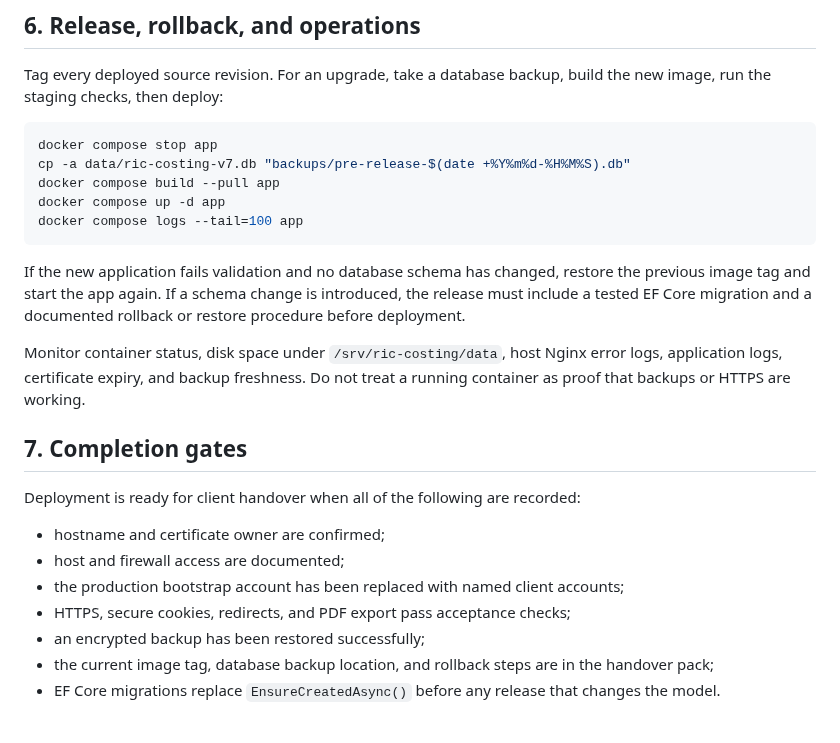
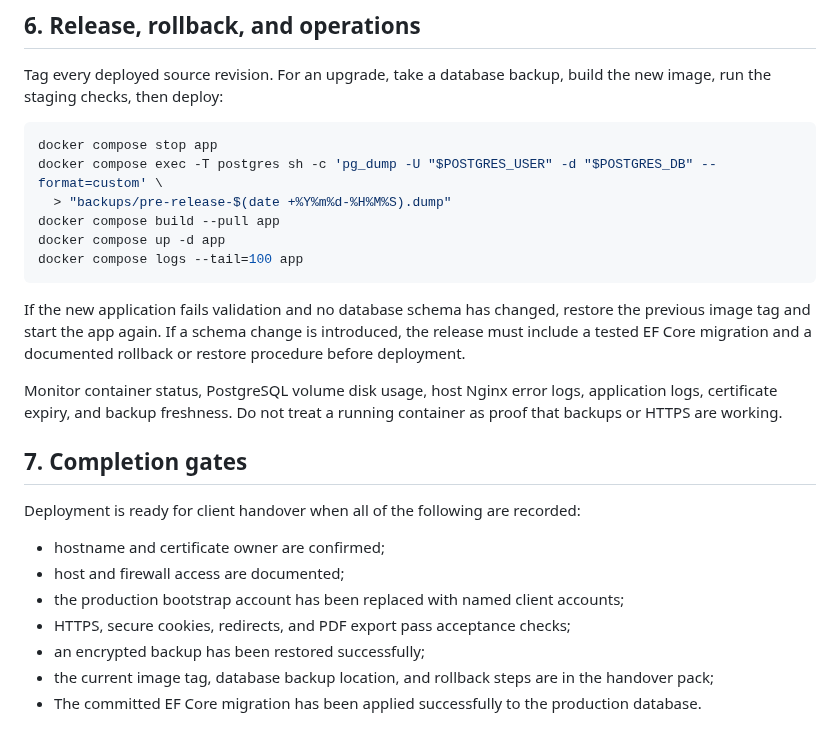
Before and after one commit to ChenxuYou/uwa-cits5206-project, a Markdown page: docs/deployment/on-prem.md, the part around one of its changes. Rendered like a GitHub page.

````diff
--- a/docs/deployment/on-prem.md
+++ b/docs/deployment/on-prem.md
@@ -134,7 +132,8 @@ run the staging checks, then deploy:
 
 ```sh
 docker compose stop app
-cp -a data/ric-costing-v7.db "backups/pre-release-$(date +%Y%m%d-%H%M%S).db"
+docker compose exec -T postgres sh -c 'pg_dump -U "$POSTGRES_USER" -d "$POSTGRES_DB" --format=custom' \
+  > "backups/pre-release-$(date +%Y%m%d-%H%M%S).dump"
 docker compose build --pull app
 docker compose up -d app
 docker compose logs --tail=100 app
@@ -144,9 +143,9 @@ If the new application fails validation and no database schema has changed, rest
 image tag and start the app again. If a schema change is introduced, the release must include a
 tested EF Core migration and a documented rollback or restore procedure before deployment.
 
-Monitor container status, disk space under `/srv/ric-costing/data`, host Nginx error logs,
-application logs, certificate expiry, and backup freshness. Do not treat a running container as
-proof that backups or HTTPS are working.
+Monitor container status, PostgreSQL volume disk usage, host Nginx error logs, application logs,
+certificate expiry, and backup freshness. Do not treat a running container as proof that backups
+or HTTPS are working.
 
 ## 7. Completion gates
 
@@ -158,4 +157,4 @@ Deployment is ready for client handover when all of the following are recorded:
 - HTTPS, secure cookies, redirects, and PDF export pass acceptance checks;
 - an encrypted backup has been restored successfully;
 - the current image tag, database backup location, and rollback steps are in the handover pack;
-- EF Core migrations replace `EnsureCreatedAsync()` before any release that changes the model.
+- The committed EF Core migration has been applied successfully to the production database.
````
Also changed, not shown: other parts of docs/deployment/on-prem.md (+18 -20 lines).
